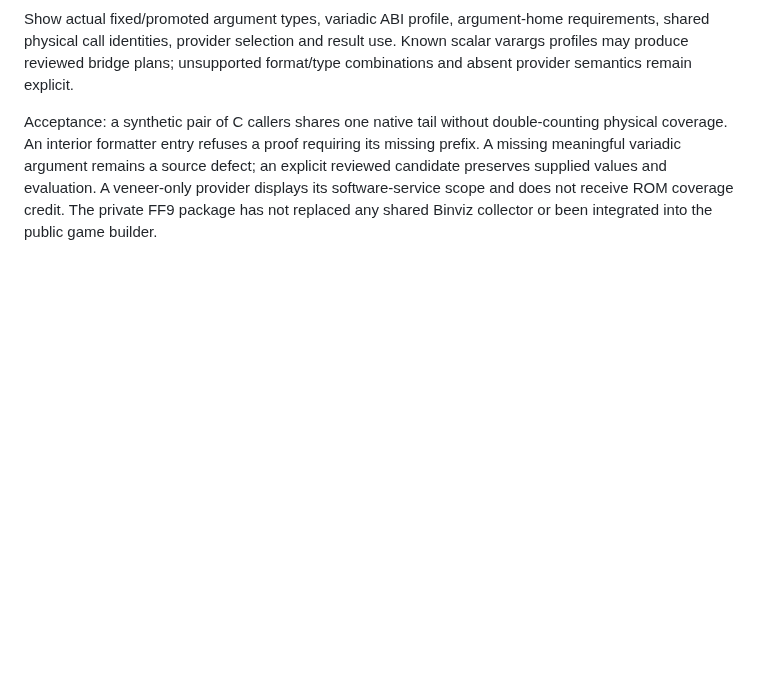
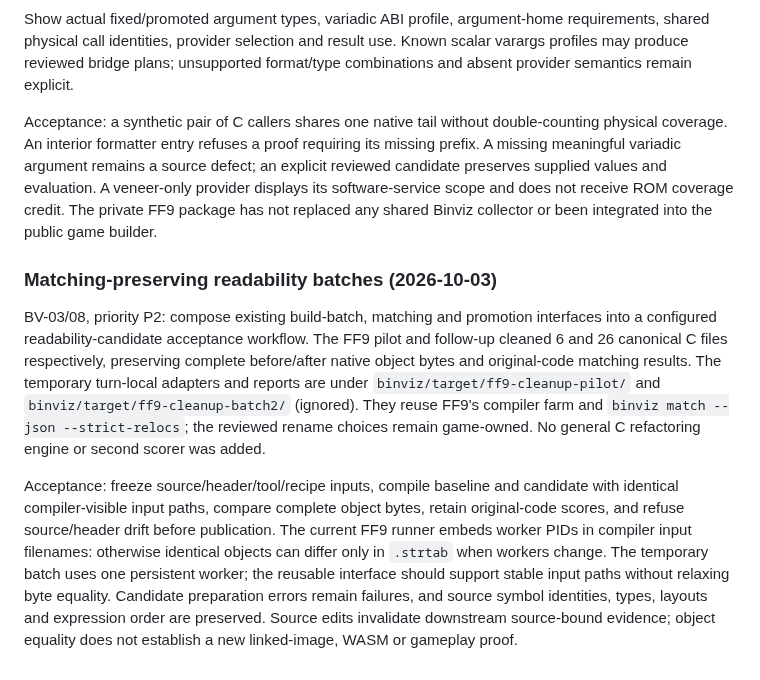
Before and after one commit to trevor-e/binviz, a Markdown page: docs/decompilation-tooling-spec.md, the part around the change. Rendered like a GitHub page; blank space fills up the shorter version.

Commit message:
Document byte-preserving readability batch requirements

```diff
--- a/docs/decompilation-tooling-spec.md
+++ b/docs/decompilation-tooling-spec.md
@@ -1168,3 +1168,26 @@ source defect; an explicit reviewed candidate preserves supplied values and
 evaluation. A veneer-only provider displays its software-service scope and
 does not receive ROM coverage credit. The private FF9 package has not replaced
 any shared Binviz collector or been integrated into the public game builder.
+
+### Matching-preserving readability batches (2026-10-03)
+
+BV-03/08, priority P2: compose existing build-batch, matching and promotion
+interfaces into a configured readability-candidate acceptance workflow. The FF9
+pilot and follow-up cleaned 6 and 26 canonical C files respectively, preserving
+complete before/after native object bytes and original-code matching results.
+The temporary turn-local adapters and reports are under
+`binviz/target/ff9-cleanup-pilot/` and `binviz/target/ff9-cleanup-batch2/` (ignored).
+They reuse FF9's compiler farm and `binviz match --json --strict-relocs`; the
+reviewed rename choices remain game-owned. No general C refactoring engine or
+second scorer was added.
+
+Acceptance: freeze source/header/tool/recipe inputs, compile baseline and candidate
+with identical compiler-visible input paths, compare complete object bytes,
+retain original-code scores, and refuse source/header drift before publication.
+The current FF9 runner embeds worker PIDs in compiler input filenames: otherwise
+identical objects can differ only in `.strtab` when workers change. The temporary
+batch uses one persistent worker; the reusable interface should support stable
+input paths without relaxing byte equality. Candidate preparation errors remain
+failures, and source symbol identities, types, layouts and expression order are
+preserved. Source edits invalidate downstream source-bound evidence; object
+equality does not establish a new linked-image, WASM or gameplay proof.
```
